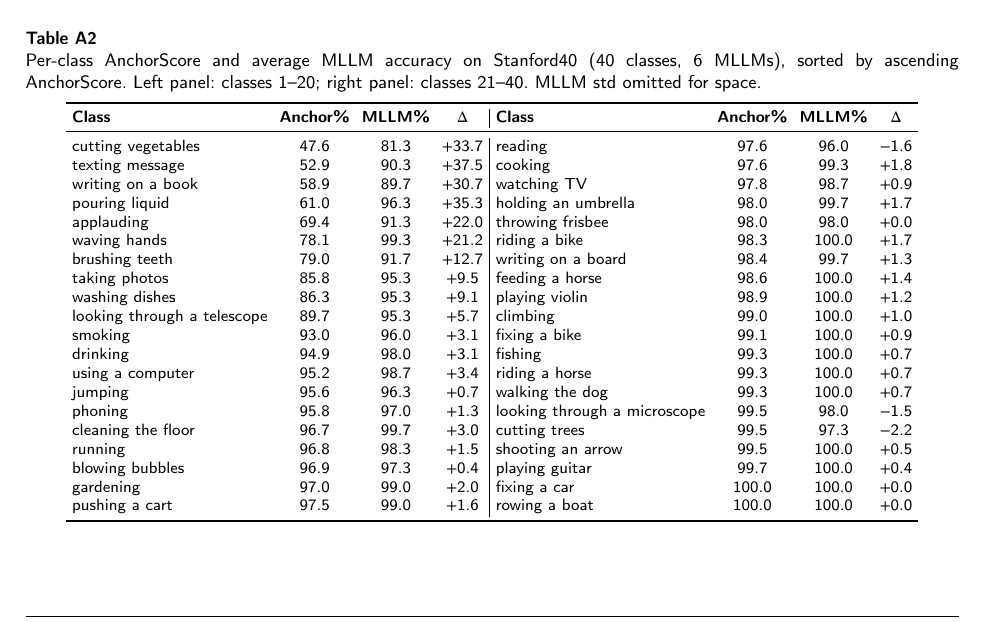
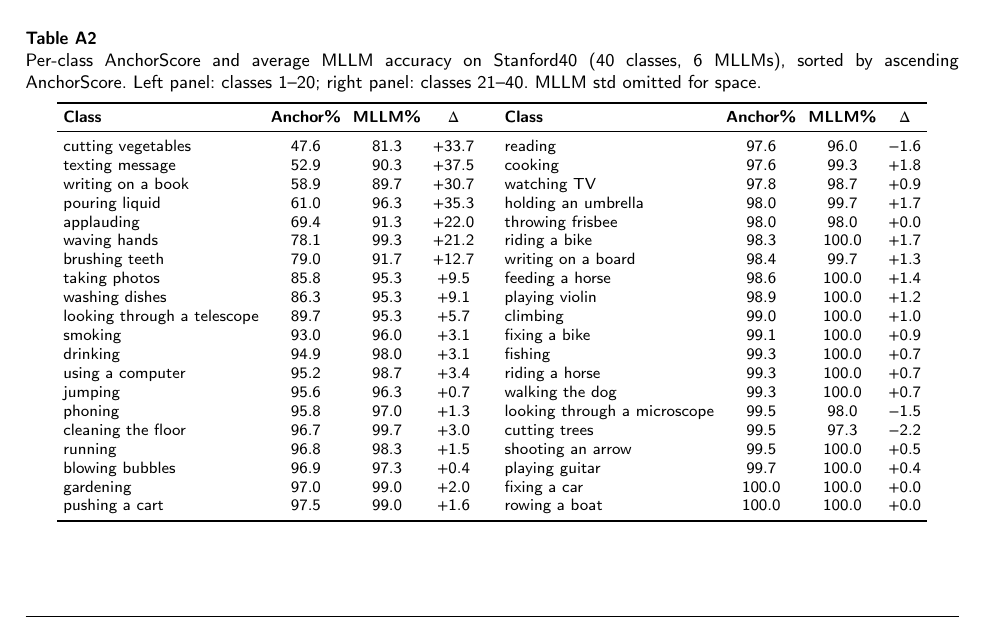
Before and after one commit to zhanglizhuo/VisualAnchor, a LaTeX paper (paper/VisualAnchor.tex): part of page 28 of 32, cut so that both start at the same text. Compiled offline with pdfLaTeX; a LaTeX package or settings file that is missing is left out.

Commit message:
Table A2: replace vertical rule with column gap

```diff
--- a/paper/VisualAnchor.tex
+++ b/paper/VisualAnchor.tex
@@ -725,7 +725,7 @@
 \centering
 \footnotesize
 \setlength{\tabcolsep}{3pt}
-\begin{tabular}{lccc|lccc}
+\begin{tabular}{lccc@{\hspace{1.8em}}lccc}
 \toprule
 \textbf{Class} & \textbf{Anchor\%} & \textbf{MLLM\%} & $\Delta$ & \textbf{Class} & \textbf{Anchor\%} & \textbf{MLLM\%} & $\Delta$ \\
 \midrule
```
Also changed, not shown: paper/VisualAnchor_blind.tex (+1 -1 lines), paper/VisualAnchor.pdf, paper/VisualAnchor_blind.pdf.
